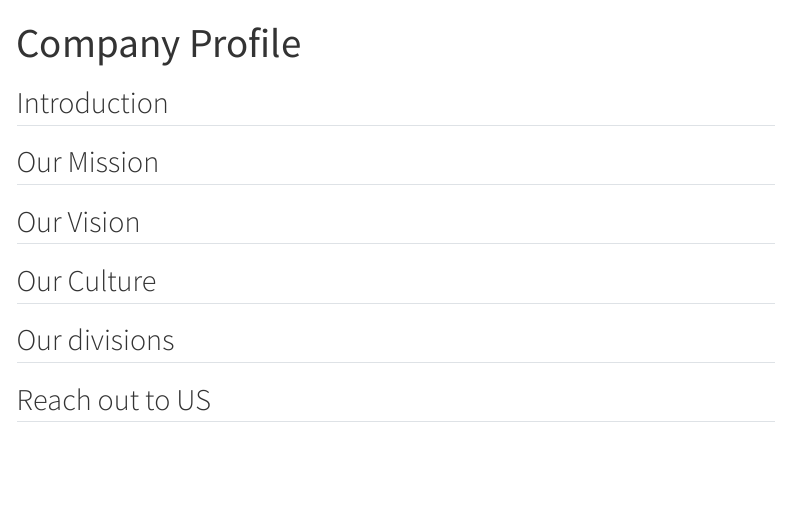
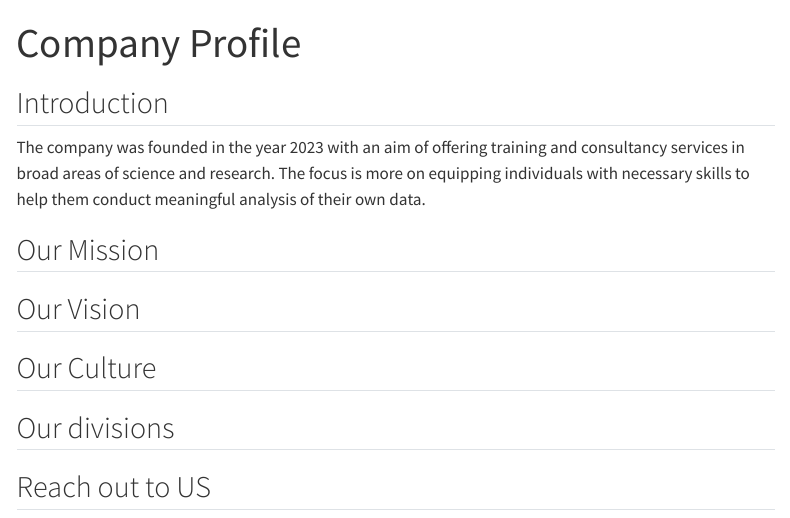
Before and after one commit to rikoprogrammer/personal_website, a Quarto document (company_profile/company_profile.qmd): the page in a window 1100 px wide, from its top. Rendered offline with R 4.5, knitr and Pandoc in place of Quarto, with nearby package versions; menus at the side of the page are left out.

Commit message:
added content to the company profile

```diff
--- a/company_profile/company_profile.qmd
+++ b/company_profile/company_profile.qmd
@@ -4,6 +4,8 @@ title: "Company Profile"
 ---
 
 ## Introduction
+
+The company was founded in the year 2023 with an aim of offering training and consultancy services in broad areas of science and research. The focus is more on equipping individuals with necessary skills to help them conduct meaningful analysis of their own data.
 
 ## Our Mission
 
```
Also changed, not shown: consult_services/consulting_services1.qmd (+0 -1 lines).
